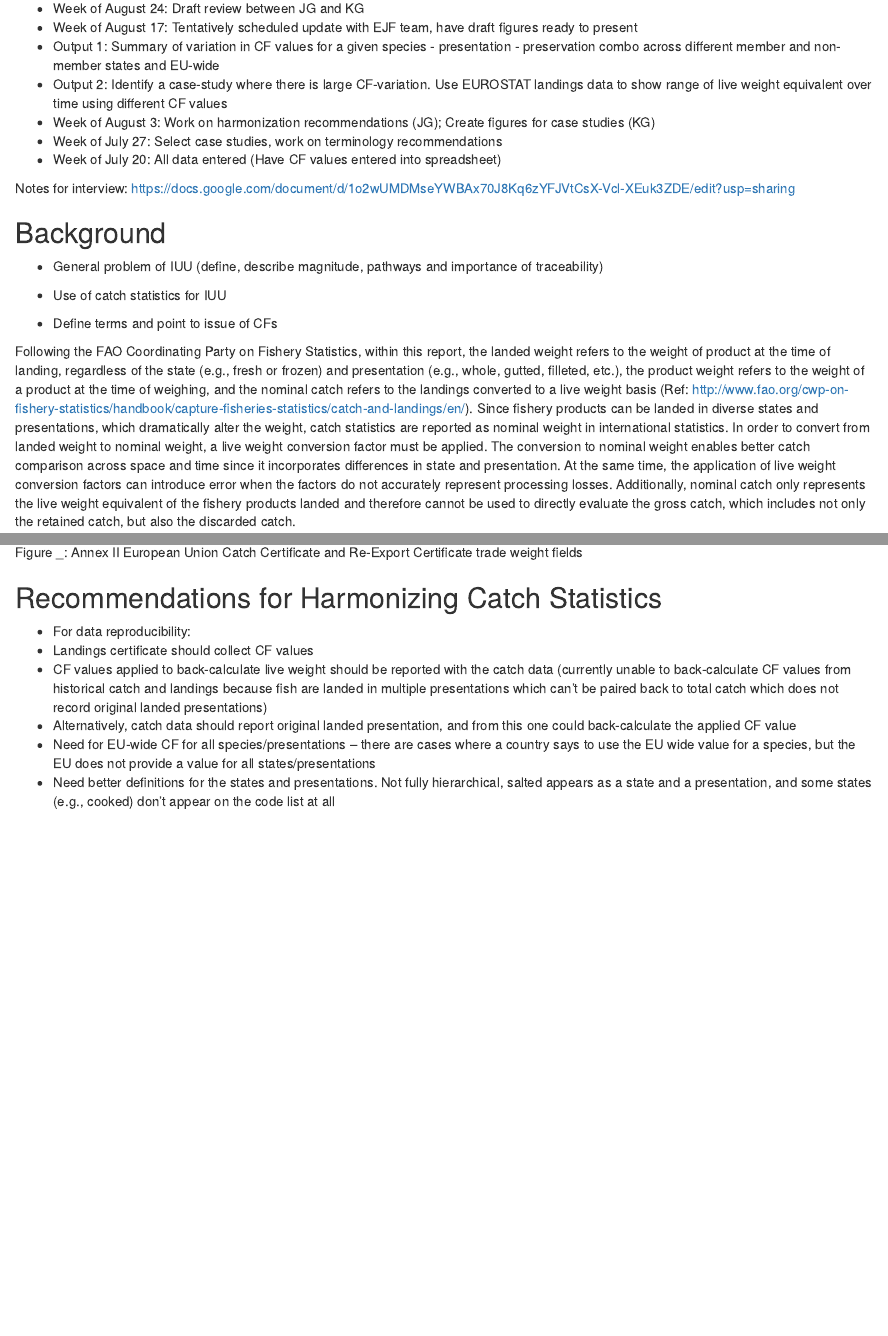
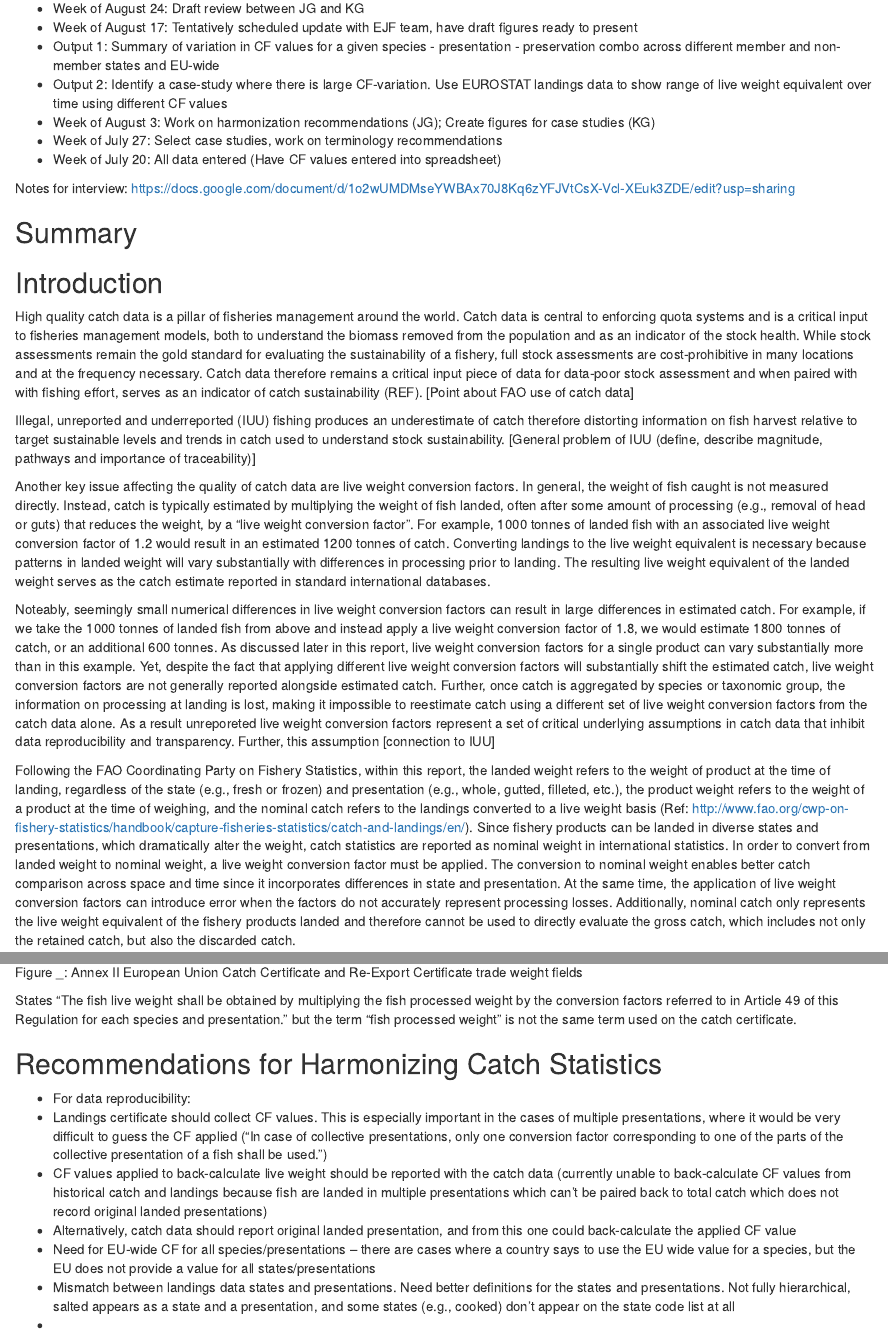
Before and after one commit to kdgorospe/EU-IUU-conversion-factors, an R Markdown document (report.Rmd): the page in a window 1100 px wide, from 1480 px down before the commit and from 1500 px down after it, so that both start at the same text, and a second part further down, joined at a grey line. Rendered offline with R 4.5, knitr and Pandoc, with nearby package versions.

Commit message:
Update text

````diff
--- a/report.Rmd
+++ b/report.Rmd
@@ -63,16 +63,19 @@ Notes for interview: <https://docs.google.com/document/d/1o2wUMDMseYWBAx70J8Kq6z
 knitr::opts_chunk$set(echo = TRUE)
 ```
 
-
-## Background
-
-* General problem of IUU (define, describe magnitude, pathways and importance of traceability)
+## Summary
 
 
-* Use of catch statistics for IUU
+## Introduction
 
+High quality catch data is a pillar of fisheries management around the world. Catch data is central to enforcing quota systems and is a critical input to fisheries management models, both to understand the biomass removed from the population and as an indicator of the stock health. While stock assessments remain the gold standard for evaluating the sustainability of a fishery, full stock assessments are cost-prohibitive in many locations and at the frequency necessary. Catch data therefore remains a critical input piece of data for data-poor stock assessment and when paired with with fishing effort, serves as an indicator of catch sustainability (REF). [Point about FAO use of catch data]
 
-* Define terms and point to issue of CFs
+Illegal, unreported and underreported (IUU) fishing produces an underestimate of catch therefore distorting information on fish harvest relative to target sustainable levels and trends in catch used to understand stock sustainability. [General problem of IUU (define, describe magnitude, pathways and importance of traceability)]
+
+Another key issue affecting the quality of catch data are live weight conversion factors. In general, the weight of fish caught is not measured directly. Instead, catch is typically estimated by multiplying the weight of fish landed, often after some amount of processing (e.g., removal of head or guts) that reduces the weight, by a "live weight conversion factor". For example, 1000 tonnes of landed fish with an associated live weight conversion factor of 1.2 would result in an estimated 1200 tonnes of catch. Converting landings to the live weight equivalent is necessary because patterns in landed weight will vary substantially with differences in processing prior to landing. The resulting live weight equivalent of the landed weight serves as the catch estimate reported in standard international databases.
+
+Noteably, seemingly small numerical differences in live weight conversion factors can result in large differences in estimated catch. For example, if we take the 1000 tonnes of landed fish from above and instead apply a live weight conversion factor of 1.8, we would estimate 1800 tonnes of catch, or an additional 600 tonnes. As discussed later in this report, live weight conversion factors for a single product can vary substantially more than in this example. Yet, despite the fact that applying different live weight conversion factors will substantially shift the estimated catch, live weight conversion factors are not generally reported alongside estimated catch. Further, once catch is aggregated by species or taxonomic group, the information on processing at landing is lost, making it impossible to reestimate catch using a different set of live weight conversion factors from the catch data alone. As a result unreporeted live weight conversion factors represent a set of critical underlying assumptions in catch data that inhibit data reproducibility and transparency.
+Further, this assumption [connection to IUU]
 
 Following the FAO Coordinating Party on Fishery Statistics, within this report, the landed weight refers to the weight of product at the time of landing, regardless of the state (e.g., fresh or frozen) and presentation (e.g., whole, gutted, filleted, etc.), the product weight refers to the weight of a product at the time of weighing, and the nominal catch refers to the landings converted to a live weight basis (Ref: <http://www.fao.org/cwp-on-fishery-statistics/handbook/capture-fisheries-statistics/catch-and-landings/en/>). Since fishery products can be landed in diverse states and presentations, which dramatically alter the weight, catch statistics are reported as nominal weight in international statistics. In order to convert from landed weight to nominal weight, a live weight conversion factor must be applied. The conversion to nominal weight enables better catch comparison across space and time since it incorporates differences in state and presentation. At the same time, the application of live weight conversion factors can introduce error when the factors do not accurately represent processing losses. Additionally, nominal catch only represents the live weight equivalent of the fishery products landed and therefore cannot be used to directly evaluate the gross catch, which includes not only the retained catch, but also the discarded catch.
 
@@ -145,11 +148,14 @@ Figure _: Annex II European Union Catch Certificate and Re-Export Certificate tr
 ![Annex II European Union Catch Certificate and Re-Export Certificate Trade Weight Fields](Images/Annex II EU Catch Certificate Trade Fields.png)
 Figure _: Annex II European Union Catch Certificate and Re-Export Certificate trade weight fields
 
+States "The fish live weight shall be obtained by multiplying the fish processed weight by the conversion factors referred to in Article 49 of this Regulation for each species and presentation." but the term "fish processed weight" is not the same term used on the catch certificate.
+
 ## Recommendations for Harmonizing Catch Statistics
 
 * For data reproducibility:
-* Landings certificate should collect CF values
+* Landings certificate should collect CF values. This is especially important in the cases of multiple presentations, where it would be very difficult to guess the CF applied ("In case of collective presentations, only one conversion factor corresponding to one of the parts of the collective presentation of a fish shall be used.")
 * CF values applied to back-calculate live weight should be reported with the catch data (currently unable to back-calculate CF values from historical catch and landings because fish are landed in multiple presentations which can't be paired back to total catch which does not record original landed presentations)
 * Alternatively, catch data should report original landed presentation, and from this one could back-calculate the applied CF value
 * Need for EU-wide CF for all species/presentations -- there are cases where a country says to use the EU wide value for a species, but the EU does not provide a value for all states/presentations
-* Need better definitions for the states and presentations. Not fully hierarchical, salted appears as a state and a presentation, and some states (e.g., cooked) don't appear on the code list at all
+* Mismatch between landings data states and presentations. Need better definitions for the states and presentations. Not fully hierarchical, salted appears as a state and a presentation, and some states (e.g., cooked) don't appear on the state code list at all
+*
````
Also changed, not shown: report.Rmd (2 more changed lines).
